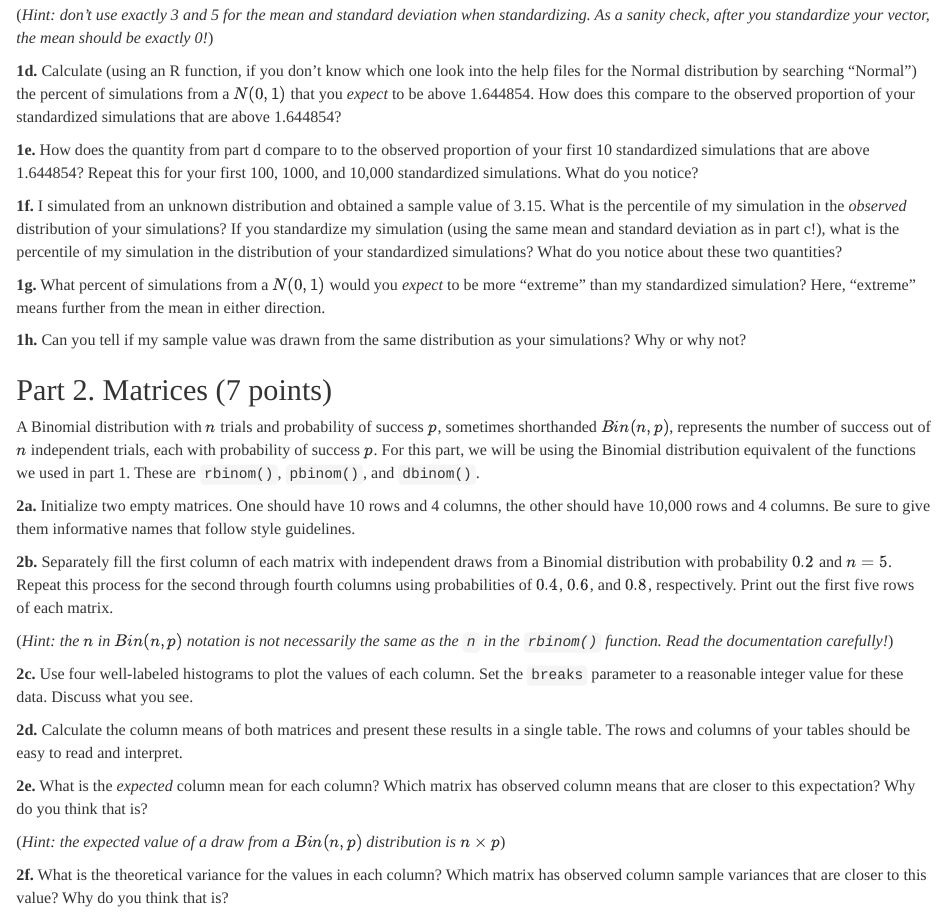
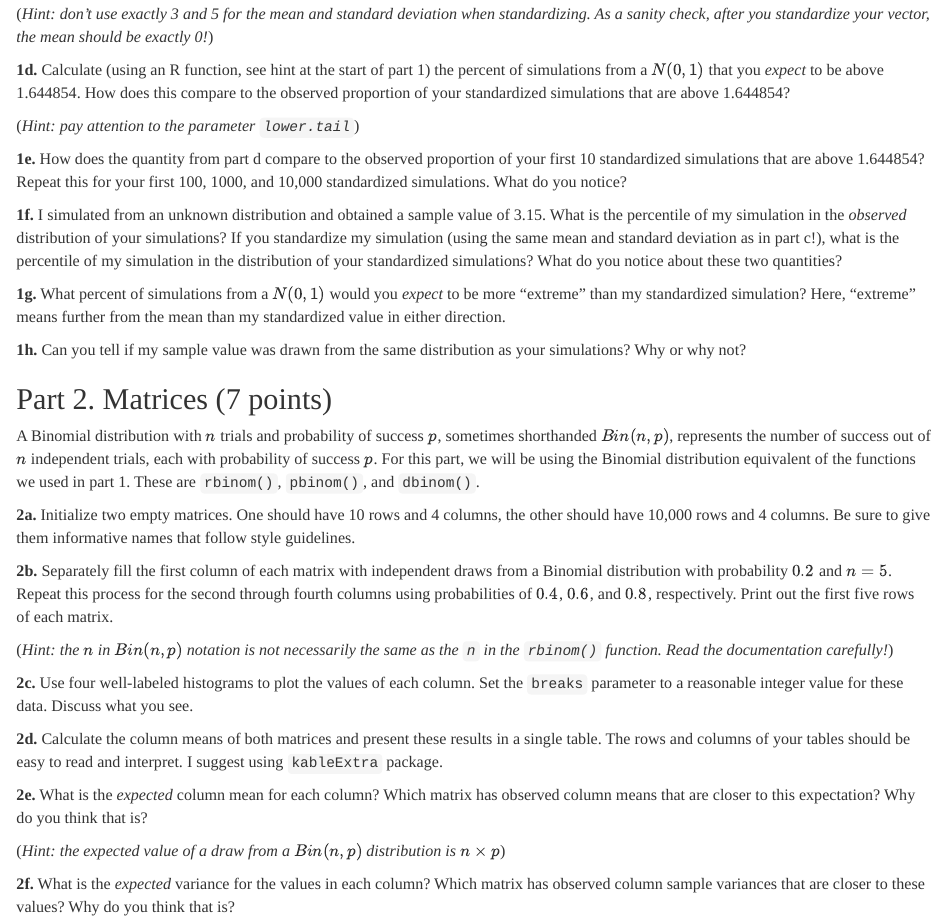
Before and after one commit to svteichman/STAT302-WIN2022, an R Markdown document (files/labs/lab-01_matrices-and-vectors.Rmd): the page in a window 1100 px wide, from 1050 px down before the commit and from 1020 px down after it, so that both start at the same text. Rendered offline with R 4.5, knitr and Pandoc, with nearby package versions.

Commit message:
updating lab 1

```diff
--- a/files/labs/lab-01_matrices-and-vectors.Rmd
+++ b/files/labs/lab-01_matrices-and-vectors.Rmd
@@ -67,14 +65,16 @@ Let's jump right in and start working with large simulations. You will need the
 
 (*Hint: don't use exactly 3 and 5 for the mean and standard deviation when standardizing. As a sanity check, after you standardize your vector, the mean should be exactly 0!*)
 
-**1d.** Calculate (using an R function, if you don't know which one look into the help files for the Normal distribution by searching "Normal") the percent of simulations from a $N(0, 1)$ that you *expect* to be above 1.644854. How does this compare to the observed proportion of your standardized simulations that are above 1.644854?
+**1d.** Calculate (using an R function, see hint at the start of part 1) the percent of simulations from a $N(0, 1)$ that you *expect* to be above 1.644854. How does this compare to the observed proportion of your standardized simulations that are above 1.644854?
 
-**1e.** How does the quantity from part d compare to to the observed proportion of your first 10 standardized simulations that are above 1.644854? Repeat this for your first 100, 1000, and 10,000 standardized simulations.
+(*Hint: pay attention to the parameter `lower.tail`*)
+
+**1e.** How does the quantity from part d compare to the observed proportion of your first 10 standardized simulations that are above 1.644854? Repeat this for your first 100, 1000, and 10,000 standardized simulations.
 What do you notice?
 
 **1f.** I simulated from an unknown distribution and obtained a sample value of 3.15. What is the percentile of my simulation in the *observed* distribution of your simulations? If you standardize my simulation (using the same mean and standard deviation as in part c!), what is the percentile of my simulation in the distribution of your standardized simulations? What do you notice about these two quantities?
 
-**1g.** What percent of simulations from a $N(0, 1)$ would you *expect* to be more "extreme" than my standardized simulation? Here, "extreme" means further from the mean in either direction.
+**1g.** What percent of simulations from a $N(0, 1)$ would you *expect* to be more "extreme" than my standardized simulation? Here, "extreme" means further from the mean than my standardized value in either direction.
 
 **1h.** Can you tell if my sample value was drawn from the same distribution as your simulations? Why or why not?
 
@@ -92,10 +92,10 @@ These are `rbinom()`, `pbinom()`, and `dbinom()`.
 
 **2c.** Use four well-labeled histograms to plot the values of each column. Set the `breaks` parameter to a reasonable integer value for these data. Discuss what you see.
 
-**2d.** Calculate the column means of both matrices and present these results in a single table. The rows and columns of your tables should be easy to read and interpret.
+**2d.** Calculate the column means of both matrices and present these results in a single table. The rows and columns of your tables should be easy to read and interpret. I suggest using `kableExtra` package.
 
 **2e.** What is the *expected* column mean for each column? Which matrix has observed column means that are closer to this expectation? Why do you think that is?
 
 (*Hint: the expected value of a draw from a $Bin(n,p)$ distribution is $n\times p$*)
 
-**2f.** What is the theoretical variance for the values in each column? Which matrix has observed column sample variances that are closer to this value? Why do you think that is?
+**2f.** What is the *expected* variance for the values in each column? Which matrix has observed column sample variances that are closer to these values? Why do you think that is?
```
Also changed, not shown: files/labs/lab-01_matrices-and-vectors.Rmd (2 more changed lines).
